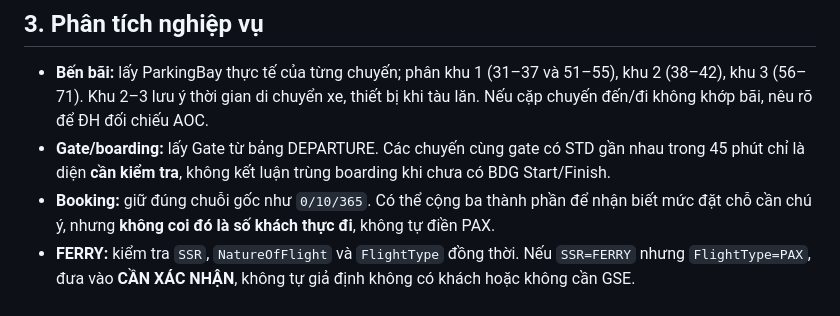
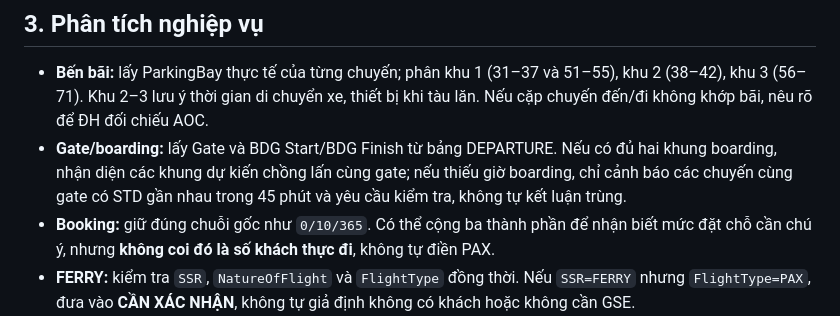
Before and after one commit to sagsdieuhanh-gif/BAOCAOMANAGERONDUTY, a Markdown page: HDSD_MANAGER_V2.17.md, the part around the change. Drawn GitHub-style.

Commit message:
docs(L2): distinguish scheduled boarding overlap from nearby STD gate checks

```diff
--- a/HDSD_MANAGER_V2.17.md
+++ b/HDSD_MANAGER_V2.17.md
@@ -15,7 +15,7 @@
 
 ## 3. Phân tích nghiệp vụ
 - **Bến bãi:** lấy ParkingBay thực tế của từng chuyến; phân khu 1 (31–37 và 51–55), khu 2 (38–42), khu 3 (56–71). Khu 2–3 lưu ý thời gian di chuyển xe, thiết bị khi tàu lăn. Nếu cặp chuyến đến/đi không khớp bãi, nêu rõ để ĐH đối chiếu AOC.
-- **Gate/boarding:** lấy Gate từ bảng DEPARTURE. Các chuyến cùng gate có STD gần nhau trong 45 phút chỉ là diện **cần kiểm tra**, không kết luận trùng boarding khi chưa có BDG Start/Finish.
+- **Gate/boarding:** lấy Gate và BDG Start/BDG Finish từ bảng DEPARTURE. Nếu có đủ hai khung boarding, nhận diện các khung dự kiến chồng lấn cùng gate; nếu thiếu giờ boarding, chỉ cảnh báo các chuyến cùng gate có STD gần nhau trong 45 phút và yêu cầu kiểm tra, không tự kết luận trùng.
 - **Booking:** giữ đúng chuỗi gốc như `0/10/365`. Có thể cộng ba thành phần để nhận biết mức đặt chỗ cần chú ý, nhưng **không coi đó là số khách thực đi**, không tự điền PAX.
 - **FERRY:** kiểm tra `SSR`, `NatureOfFlight` và `FlightType` đồng thời. Nếu `SSR=FERRY` nhưng `FlightType=PAX`, đưa vào **CẦN XÁC NHẬN**, không tự giả định không có khách hoặc không cần GSE.
 - **Tàu thân rộng:** nhận diện A330/B777, nêu đúng chuyến, bến bãi, gate, booking, và phương án PVSĐ/PVHK theo giờ.
```
